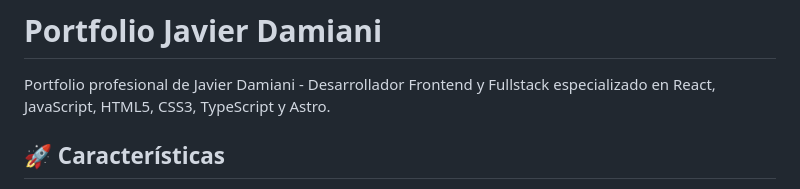
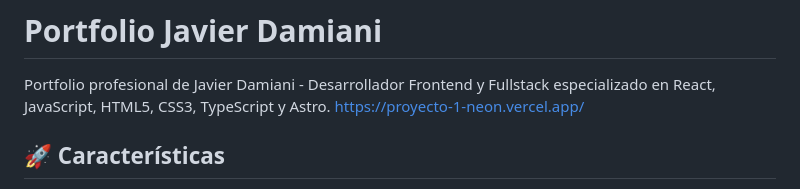
Before and after one commit to javierdamiani/Proyecto_1, a Markdown page: README.md, the part around the change. Rendered like a GitHub page.

```diff
--- a/README.md
+++ b/README.md
@@ -1,6 +1,7 @@
 # Portfolio Javier Damiani
 
 Portfolio profesional de Javier Damiani - Desarrollador Frontend y Fullstack especializado en React, JavaScript, HTML5, CSS3, TypeScript y Astro.
+https://proyecto-1-neon.vercel.app/
 
 ## 🚀 Características
 
```
